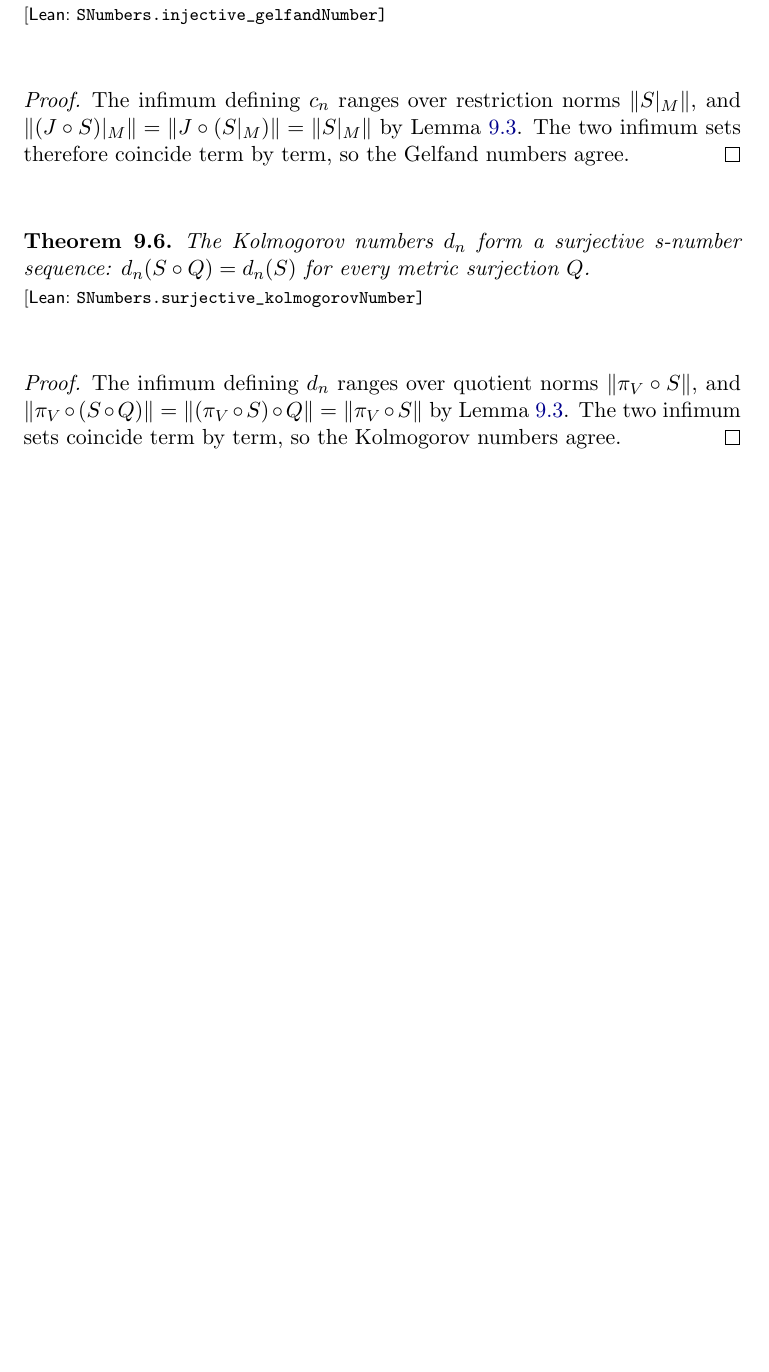
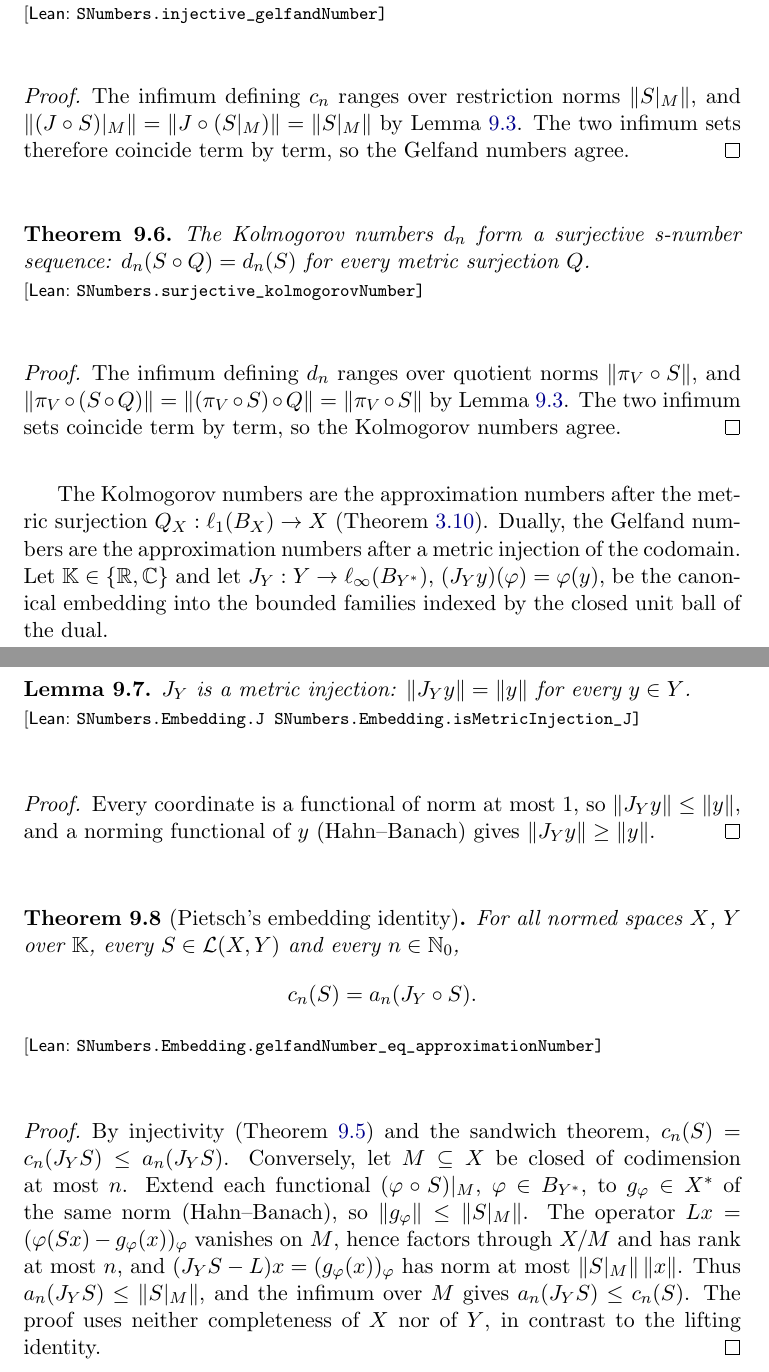
Before and after one commit to mario-ullrich/Lean-SNumbers, a LaTeX thesis (blueprint/src/print.tex, which reads blueprint/src/content.tex): part of page 39 of 50 before the commit and two parts of pages 39 and 40 of 51 after it, the two joined at a grey line, cut so that both start at the same text, the shorter picture padded with empty space. Compiled offline with pdfLaTeX.

Commit message:
Prove Pietsch's embedding identity for the Gelfand numbers

```diff
--- a/blueprint/src/content.tex
+++ b/blueprint/src/content.tex
@@ -1860,6 +1860,52 @@ by Lemma~\ref{lem:metric-norm-comp}. The two infimum sets coincide term by
 term, so the Kolmogorov numbers agree.
 \end{proof}
 
+The Kolmogorov numbers are the approximation numbers after the metric surjection
+$Q_X : \ell_1(B_X) \to X$ (Theorem~\ref{thm:pietsch-identity}). Dually, the Gelfand
+numbers are the approximation numbers after a metric injection of the codomain. Let
+$\mathbb{K} \in \{\mathbb{R}, \mathbb{C}\}$ and let
+$J_Y : Y \to \ell_\infty(B_{Y^*})$, $(J_Y y)(\varphi) = \varphi(y)$, be the canonical
+embedding into the bounded families indexed by the closed unit ball of the dual.
+
+\begin{lemma}
+\label{lem:canonical-embedding}
+\lean{SNumbers.Embedding.J, SNumbers.Embedding.isMetricInjection_J}
+\leanok
+\uses{def:metric-injection}
+$J_Y$ is a metric injection: $\|J_Y y\| = \|y\|$ for every $y \in Y$.
+\end{lemma}
+\begin{proof}
+\leanok
+Every coordinate is a functional of norm at most $1$, so $\|J_Y y\| \le \|y\|$, and a
+norming functional of $y$ (Hahn--Banach) gives $\|J_Y y\| \ge \|y\|$.
+\end{proof}
+
+\begin{theorem}[Pietsch's embedding identity]
+\label{thm:pietsch-embedding}
+\lean{SNumbers.Embedding.gelfandNumber_eq_approximationNumber}
+\leanok
+\uses{def:gelfand-number, def:approximation-number, lem:canonical-embedding}
+For all normed spaces $X$, $Y$ over $\mathbb{K}$, every $S \in \mathcal{L}(X, Y)$ and
+every $n \in \mathbb{N}_0$,
+\[
+  c_n(S) = a_n(J_Y \circ S) .
+\]
+\end{theorem}
+\begin{proof}
+\leanok
+\uses{thm:gelfand-injective, thm:sandwich, thm:gelfand-is-snumber}
+By injectivity (Theorem~\ref{thm:gelfand-injective}) and the sandwich theorem,
+$c_n(S) = c_n(J_Y S) \le a_n(J_Y S)$. Conversely, let $M \subseteq X$ be closed of
+codimension at most $n$. Extend each functional $(\varphi \circ S)|_M$,
+$\varphi \in B_{Y^*}$, to $g_\varphi \in X^*$ of the same norm (Hahn--Banach), so
+$\|g_\varphi\| \le \|S|_M\|$. The operator $L x = (\varphi(S x) - g_\varphi(x))_\varphi$
+vanishes on $M$, hence factors through $X/M$ and has rank at most $n$, and
+$(J_Y S - L)x = (g_\varphi(x))_\varphi$ has norm at most $\|S|_M\|\,\|x\|$. Thus
+$a_n(J_Y S) \le \|S|_M\|$, and the infimum over $M$ gives $a_n(J_Y S) \le c_n(S)$.
+The proof uses neither completeness of $X$ nor of $Y$, in contrast to the lifting
+identity.
+\end{proof}
+
 \chapter{Entropy numbers}
 \label{ch:entropy}
 
```
Also changed, not shown: 2 other files.
